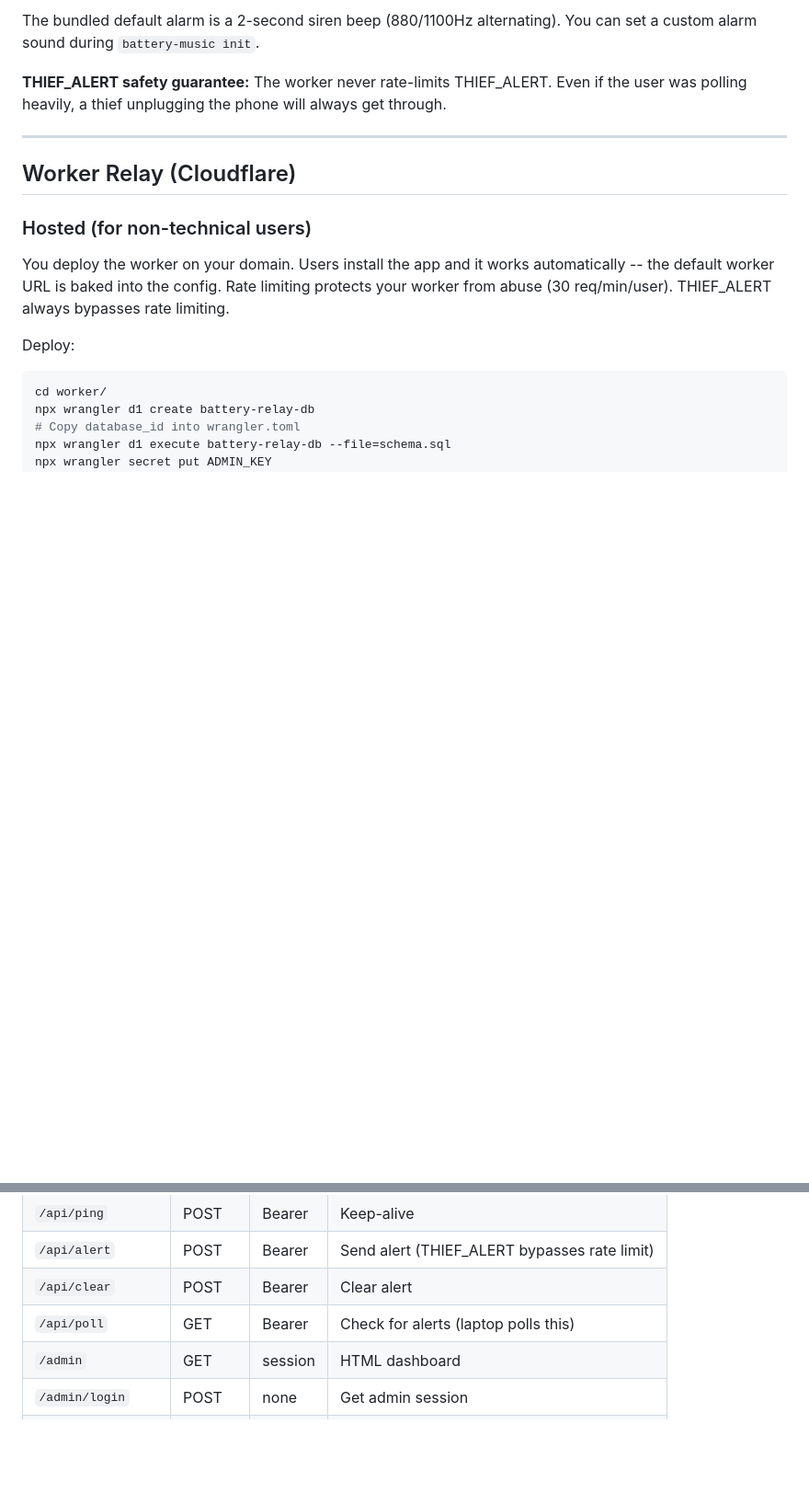
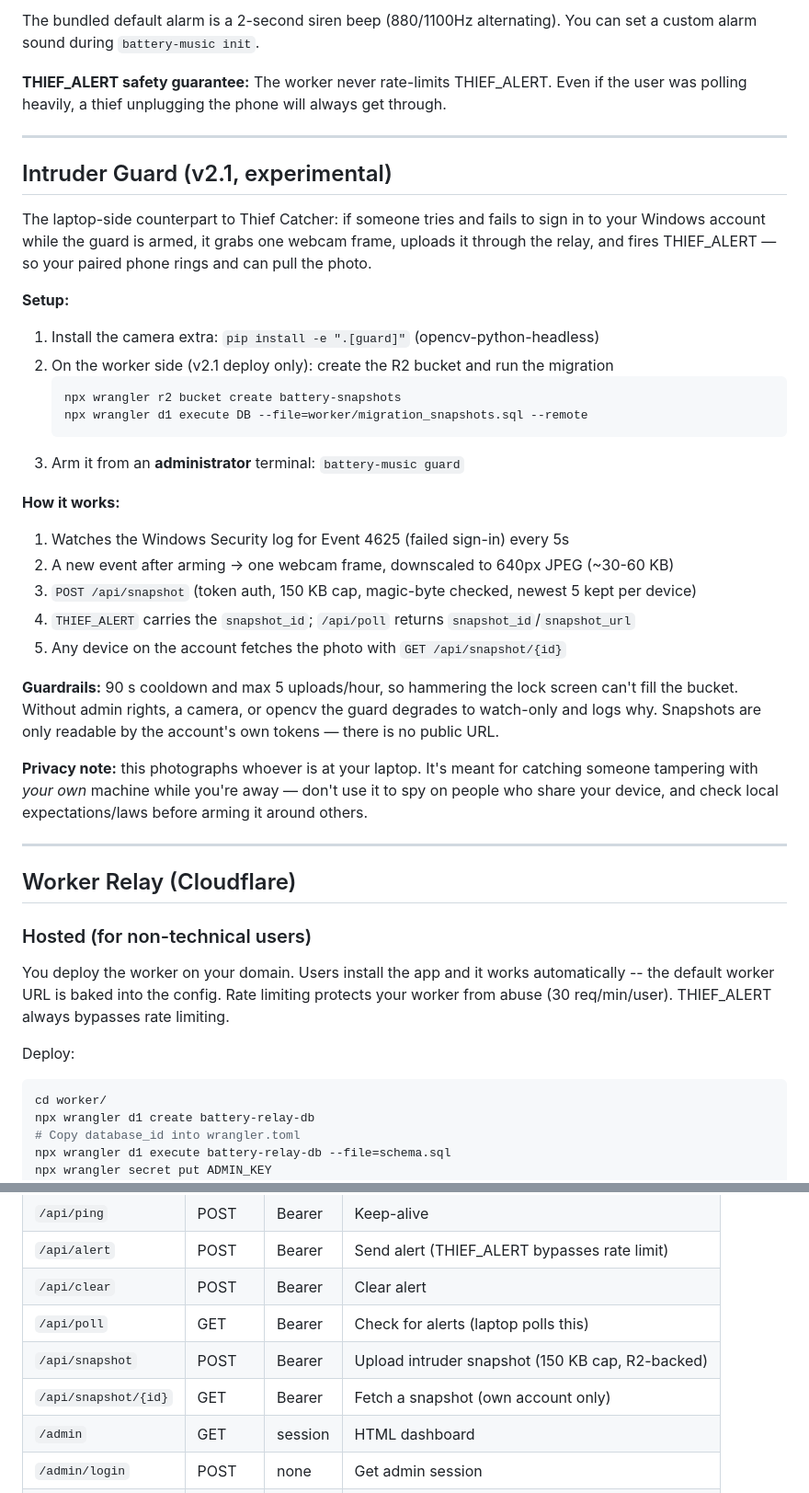
Before and after one commit to Saman-ghorayshi/battery-music-notifier, a Markdown page: README.md, 2 parts joined by grey strips. Shown at 92% size. GitHub-like rendering; blank space fills up the shorter version.

Commit message:
docs: intruder guard README section, worker API rows, plan.md phase 3.5

````diff
--- a/README.md
+++ b/README.md
@@ -343,6 +343,32 @@ The bundled default alarm is a 2-second siren beep (880/1100Hz alternating). You
 
 ---
 
+## Intruder Guard (v2.1, experimental)
+
+The laptop-side counterpart to Thief Catcher: if someone tries and fails to sign in to your Windows account while the guard is armed, it grabs one webcam frame, uploads it through the relay, and fires THIEF_ALERT — so your paired phone rings and can pull the photo.
+
+**Setup:**
+1. Install the camera extra: `pip install -e ".[guard]"` (opencv-python-headless)
+2. On the worker side (v2.1 deploy only): create the R2 bucket and run the migration
+   ```
+   npx wrangler r2 bucket create battery-snapshots
+   npx wrangler d1 execute DB --file=worker/migration_snapshots.sql --remote
+   ```
+3. Arm it from an **administrator** terminal: `battery-music guard`
+
+**How it works:**
+1. Watches the Windows Security log for Event 4625 (failed sign-in) every 5s
+2. A new event after arming -> one webcam frame, downscaled to 640px JPEG (~30-60 KB)
+3. `POST /api/snapshot` (token auth, 150 KB cap, magic-byte checked, newest 5 kept per device)
+4. `THIEF_ALERT` carries the `snapshot_id`; `/api/poll` returns `snapshot_id`/`snapshot_url`
+5. Any device on the account fetches the photo with `GET /api/snapshot/{id}`
+
+**Guardrails:** 90 s cooldown and max 5 uploads/hour, so hammering the lock screen can't fill the bucket. Without admin rights, a camera, or opencv the guard degrades to watch-only and logs why. Snapshots are only readable by the account's own tokens — there is no public URL.
+
+**Privacy note:** this photographs whoever is at your laptop. It's meant for catching someone tampering with *your own* machine while you're away — don't use it to spy on people who share your device, and check local expectations/laws before arming it around others.
+
+---
+
 ## Worker Relay (Cloudflare)
 
 ### Hosted (for non-technical users)
@@ -437,6 +463,8 @@ All admin CLI commands check the login return value before proceeding. If login
 | `/api/alert` | POST | Bearer | Send alert (THIEF_ALERT bypasses rate limit) |
 | `/api/clear` | POST | Bearer | Clear alert |
 | `/api/poll` | GET | Bearer | Check for alerts (laptop polls this) |
+| `/api/snapshot` | POST | Bearer | Upload intruder snapshot (150 KB cap, R2-backed) |
+| `/api/snapshot/{id}` | GET | Bearer | Fetch a snapshot (own account only) |
 | `/admin` | GET | session | HTML dashboard |
 | `/admin/login` | POST | none | Get admin session |
 | `/admin/stats` | GET | session | JSON stats |
````
Also changed, not shown: plan.md (+21 -0 lines).
